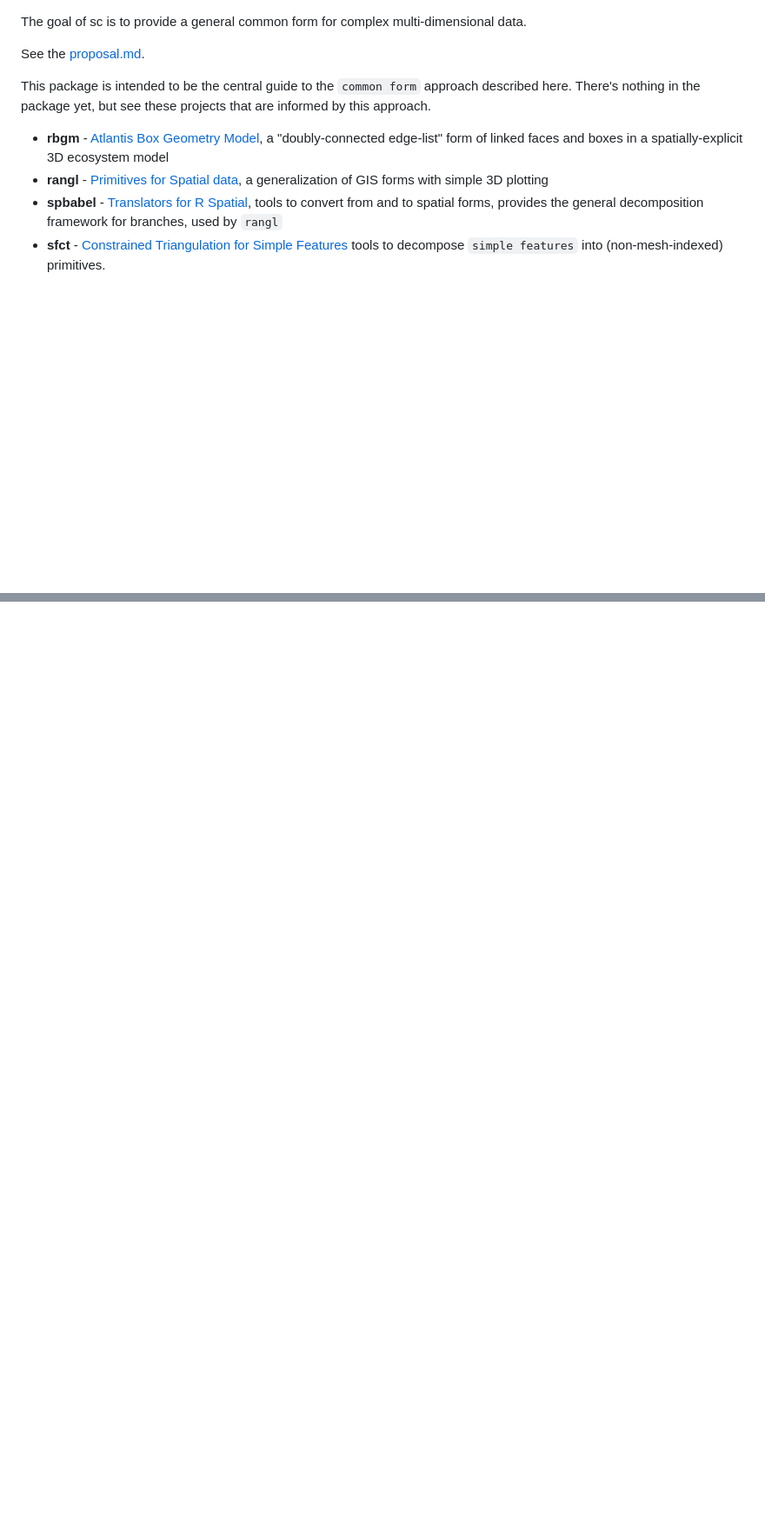
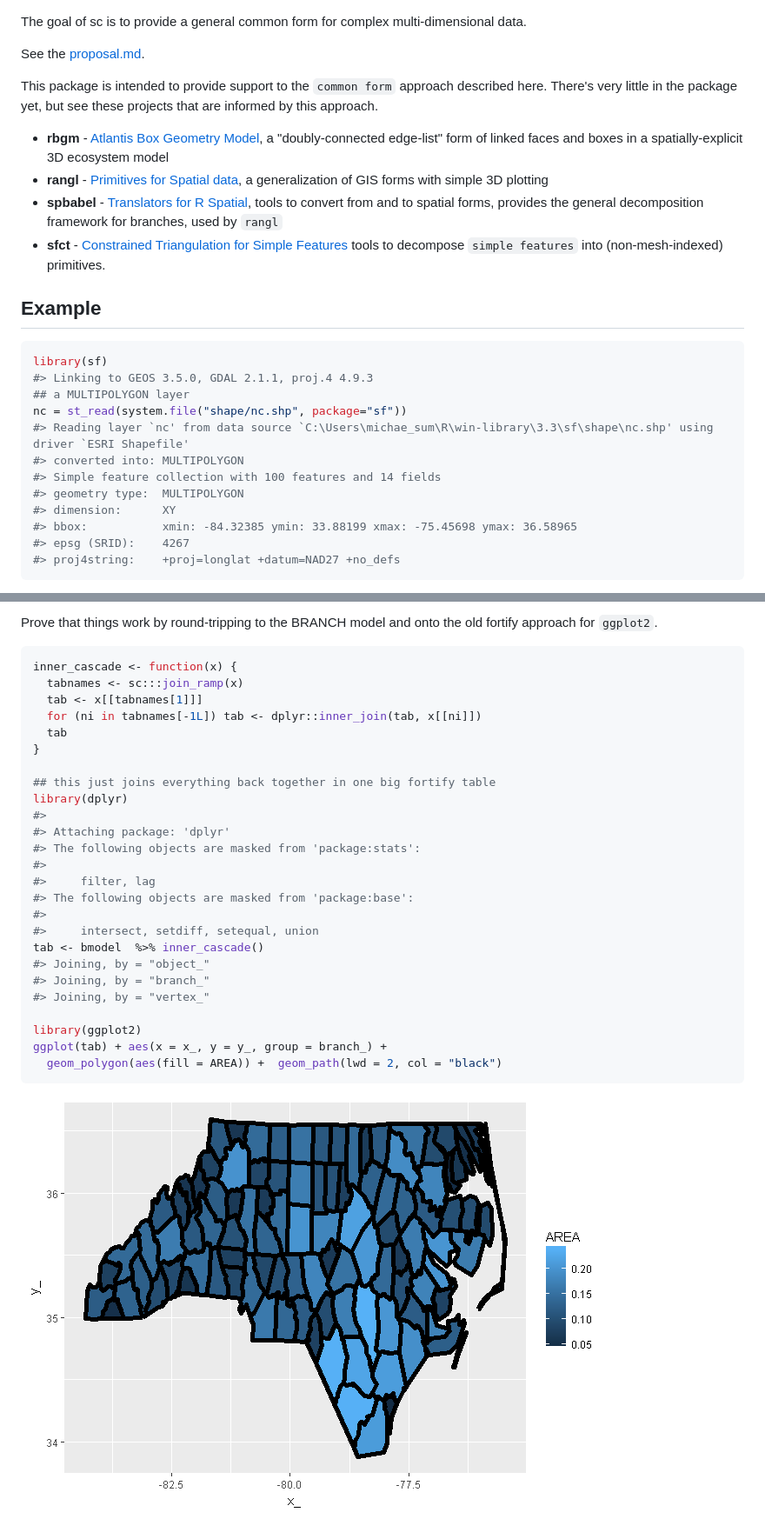
Before and after one commit to hypertidy/silicate, a Markdown page: README.md, 2 parts joined by grey strips. Shown at 87% size. GitHub-like rendering; pictures changed too: README-unnamed-chunk-4-1.png (added); blank space fills up the shorter version.

Commit message:
minimal sf-BRANCH-ggplot2 round-trip

````diff
--- a/README.md
+++ b/README.md
@@ -7,9 +7,28 @@ The goal of sc is to provide a general common form for complex multi-dimensional
 
 See the [proposal.md](proposal.md).
 
-This package is intended to be the central guide to the `common form` approach described here. There's nothing in the package yet, but see these projects that are informed by this approach.
+This package is intended to provide support to the `common form` approach described here. There's very little in the package yet, but see these projects that are informed by this approach.
 
 -   **rbgm** - [Atlantis Box Geometry Model](https://github.com/AustralianAntarcticDivision/rbgm), a "doubly-connected edge-list" form of linked faces and boxes in a spatially-explicit 3D ecosystem model
 -   **rangl** - [Primitives for Spatial data](https://github.com/r-gris/rangl), a generalization of GIS forms with simple 3D plotting
 -   **spbabel** - [Translators for R Spatial](https://github.com/mdsumner/spbabel), tools to convert from and to spatial forms, provides the general decomposition framework for branches, used by `rangl`
 -   **sfct** - [Constrained Triangulation for Simple Features](https://github.com/r-gris/sfct) tools to decompose `simple features` into (non-mesh-indexed) primitives.
+
+Example
+-------
+
+``` r
+library(sf)
+#> Linking to GEOS 3.5.0, GDAL 2.1.1, proj.4 4.9.3
+## a MULTIPOLYGON layer
+nc = st_read(system.file("shape/nc.shp", package="sf"))
+#> Reading layer `nc' from data source `C:\Users\michae_sum\R\win-library\3.3\sf\shape\nc.shp' using driver `ESRI Shapefile'
+#> converted into: MULTIPOLYGON
+#> Simple feature collection with 100 features and 14 fields
+#> geometry type:  MULTIPOLYGON
+#> dimension:      XY
+#> bbox:           xmin: -84.32385 ymin: 33.88199 xmax: -75.45698 ymax: 36.58965
+#> epsg (SRID):    4267
+#> proj4string:    +proj=longlat +datum=NAD27 +no_defs
+```
+
@@ -15,0 +112,31 @@ This package is intended to be the central guide to the `common form` approach d
+Prove that things work by round-tripping to the BRANCH model and onto the old fortify approach for `ggplot2`.
+
+``` r
+inner_cascade <- function(x) {
+  tabnames <- sc:::join_ramp(x)
+  tab <- x[[tabnames[1]]]
+  for (ni in tabnames[-1L]) tab <- dplyr::inner_join(tab, x[[ni]])
+  tab
+}
+
+## this just joins everything back together in one big fortify table
+library(dplyr)
+#>
+#> Attaching package: 'dplyr'
+#> The following objects are masked from 'package:stats':
+#>
+#>     filter, lag
+#> The following objects are masked from 'package:base':
+#>
+#>     intersect, setdiff, setequal, union
+tab <- bmodel  %>% inner_cascade()
+#> Joining, by = "object_"
+#> Joining, by = "branch_"
+#> Joining, by = "vertex_"
+
+library(ggplot2)
+ggplot(tab) + aes(x = x_, y = y_, group = branch_) +
+  geom_polygon(aes(fill = AREA)) +  geom_path(lwd = 2, col = "black")
+```
+
+![](README-unnamed-chunk-4-1.png)
````
Also changed, not shown: other parts of README.md (+77 -0 lines), 11 other files.
